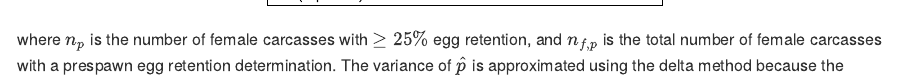
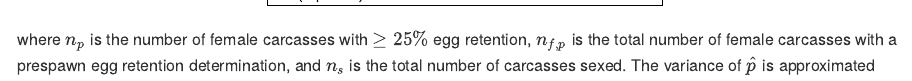
Before and after one commit to ryankinzer/NPT_Standardized_Methods, an R Markdown document (02-adult.Rmd): the page in a window 1100 px wide, from 2200 px down. The pictures show the output file docs/02-adult.md that the author committed with the source, drawn offline in the style of GitHub.

Commit message:
added text to explain variable in psm variance calc

```diff
--- a/02-adult.Rmd
+++ b/02-adult.Rmd
@@ -62,7 +62,7 @@ The proportion of available spawners dying before egg deposition and fertilizati
 (\#eq:prespawn)
 \end{equation}
 
-where $n_p$ is the number of female carcasses with $\ge 25 \%$ egg retention, and $n_{f,p}$ is the total number of female carcasses with a prespawn egg retention determination. The variance of $\hat{p}$ is approximated using the delta method because the estimator is the ratio of two random variables ($n_{f,p}$ and $n_p$) [@casella2002statistical]. Using the delta method the approximate variance estimator for female prespawn mortality becomes
+where $n_p$ is the number of female carcasses with $\ge 25 \%$ egg retention, $n_{f,p}$ is the total number of female carcasses with a prespawn egg retention determination, and $n_s$ is the total number of carcasses sexed. The variance of $\hat{p}$ is approximated using the delta method because the estimator is the ratio of two random variables ($n_{f,p}$ and $n_p$) [@casella2002statistical]. Using the delta method the approximate variance estimator for female prespawn mortality becomes
 
 \begin{equation}
 Var(\hat{p}) = \bigg(\frac{\hat{p}(1-\hat{p})}{n_{f,p}}\bigg) + \bigg(\frac{n_p^2 n_s\hat{f}(1-\hat{f})}{n_{f,p}^4}\bigg).
```
Also changed, not shown: docs/02-adult.md, docs/search_index.json, 1 other file.
